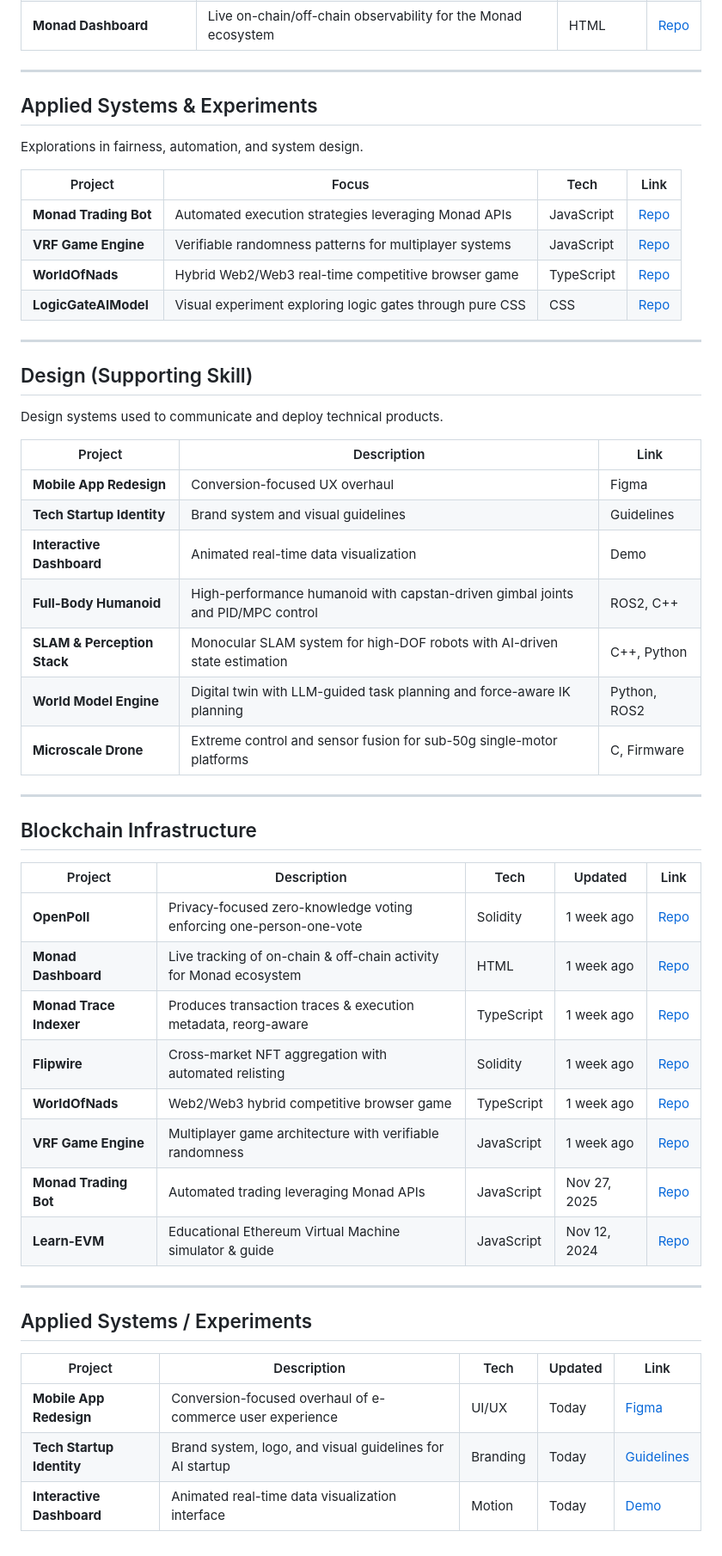
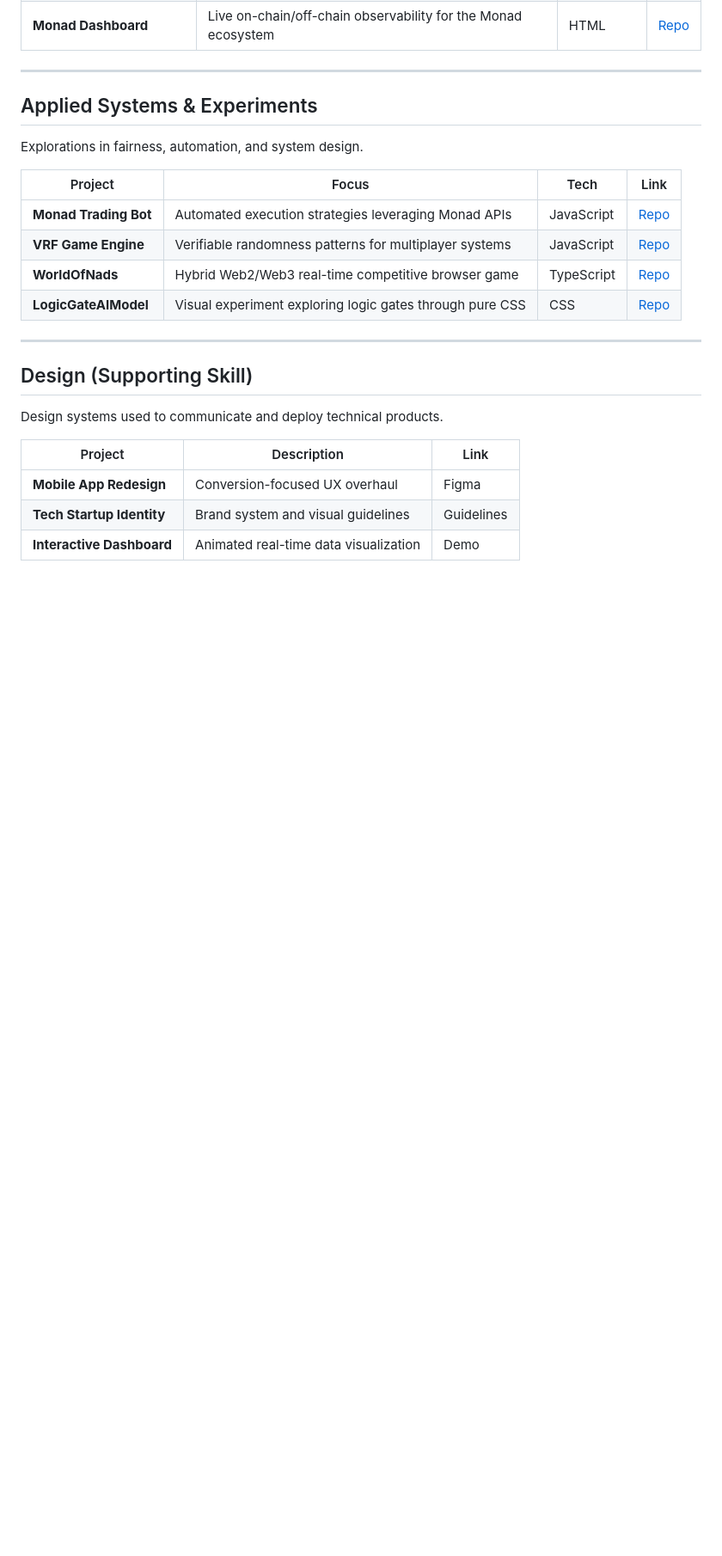
Before and after one commit to tobiawolaju/tobiawolaju, a Markdown page: README.md, the part around the change. Shown at 86% size. Drawn GitHub-style; blank space fills up the shorter version.

```diff
--- a/README.md
+++ b/README.md
@@ -60,29 +60,3 @@ Design systems used to communicate and deploy technical products.
 | **Mobile App Redesign** | Conversion-focused UX overhaul | Figma |
 | **Tech Startup Identity** | Brand system and visual guidelines | Guidelines |
 | **Interactive Dashboard** | Animated real-time data visualization | Demo |
-| **Full-Body Humanoid** | High-performance humanoid with capstan-driven gimbal joints and PID/MPC control | ROS2, C++ | Today | [Repo](https://github.com/tobiawolaju/humanoid-control) |
-| **SLAM & Perception Stack** | Monocular SLAM system for high-DOF robots with AI-driven state estimation | C++, Python | Today | [Repo](https://github.com/tobiawolaju/slam-perception) |
-| **World Model Engine** | Digital twin with LLM-guided task planning and force-aware IK planning | Python, ROS2 | Today | [Repo](https://github.com/tobiawolaju/world-representation-engine) |
-| **Microscale Drone** | Extreme control and sensor fusion for sub-50g single-motor platforms | C, Firmware | Today | [Repo](https://github.com/tobiawolaju/microscale-drone) |
-
-
----
-## Blockchain Infrastructure
-| Project | Description | Tech | Updated | Link |
-|---------|------------|------|---------|------|
-| **OpenPoll** | Privacy-focused zero-knowledge voting enforcing one-person-one-vote | Solidity | 1 week ago | [Repo](https://github.com/tobiawolaju/OpenPoll) |
-| **Monad Dashboard** | Live tracking of on-chain & off-chain activity for Monad ecosystem | HTML | 1 week ago | [Repo](https://github.com/tobiawolaju/Monad-Situation-Dashboard) |
-| **Monad Trace Indexer** | Produces transaction traces & execution metadata, reorg-aware | TypeScript | 1 week ago | [Repo](https://github.com/tobiawolaju/Monad-Execution-Trace-Indexer) |
-| **Flipwire** | Cross-market NFT aggregation with automated relisting | Solidity | 1 week ago | [Repo](https://github.com/tobiawolaju/Flipwire) |
-| **WorldOfNads** | Web2/Web3 hybrid competitive browser game | TypeScript | 1 week ago | [Repo](https://github.com/tobiawolaju/WorldOfNads) |
-| **VRF Game Engine** | Multiplayer game architecture with verifiable randomness | JavaScript | 1 week ago | [Repo](https://github.com/tobiawolaju/vrf) |
-| **Monad Trading Bot** | Automated trading leveraging Monad APIs | JavaScript | Nov 27, 2025 | [Repo](https://github.com/tobiawolaju/monad-trading-bot) |
-| **Learn-EVM** | Educational Ethereum Virtual Machine simulator & guide | JavaScript | Nov 12, 2024 | [Repo](https://github.com/tobiawolaju/Learn-EVM) |
-
----
-## Applied Systems / Experiments
-| Project | Description | Tech | Updated | Link |
-|---------|------------|------|---------|------|
-| **Mobile App Redesign** | Conversion-focused overhaul of e-commerce user experience | UI/UX | Today | [Figma](#) |
-| **Tech Startup Identity** | Brand system, logo, and visual guidelines for AI startup | Branding | Today | [Guidelines](#) |
-| **Interactive Dashboard** | Animated real-time data visualization interface | Motion | Today | [Demo](#) |
```
